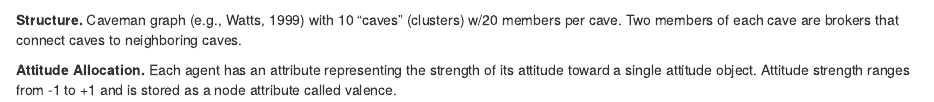
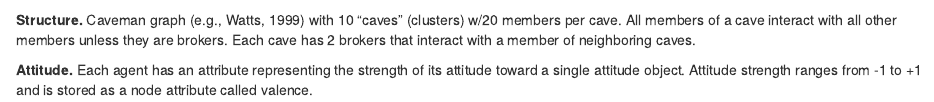
Before and after one commit to mkm-repo/agent-aggregation, an R Markdown document (analysis/caveman-00.rmd): the page in a window 1100 px wide, from 600 px down. Rendered offline with R 4.5, knitr and Pandoc, with nearby package versions; drawn as R Markdown's standard HTML page in place of the format the file asks for; some code elsewhere in the file could not run offline.

Commit message:
wflow_git_commit(all = TRUE)

````diff
--- a/analysis/caveman-00.rmd
+++ b/analysis/caveman-00.rmd
@@ -123,6 +123,6 @@ y %E>% as_tibble() %>% write_csv('output/cave00-edges.csv')
 history %>% write_csv('output/cave00-history.csv.gz')
 ```
 
-**Structure.** Caveman graph (e.g., Watts, 1999) with `r ncaves` "caves" (clusters) w/`r ncavemen` members per cave.  Two members of each cave are brokers that connect caves to neighboring caves.
+**Structure.** Caveman graph (e.g., Watts, 1999) with `r ncaves` "caves" (clusters) w/`r ncavemen` members per cave.  All members of a cave interact with all other members unless they are brokers.  Each cave has 2 brokers that interact with a member of neighboring caves.
 
-**Attitude Allocation.** Each agent has an attribute representing the strength of its attitude toward a single attitude object.  Attitude strength ranges from -1 to +1 and is stored as a node attribute called valence.
+**Attitude.** Each agent has an attribute representing the strength of its attitude toward a single attitude object.  Attitude strength ranges from -1 to +1 and is stored as a node attribute called valence.
````
Also changed, not shown: 1 other file.
